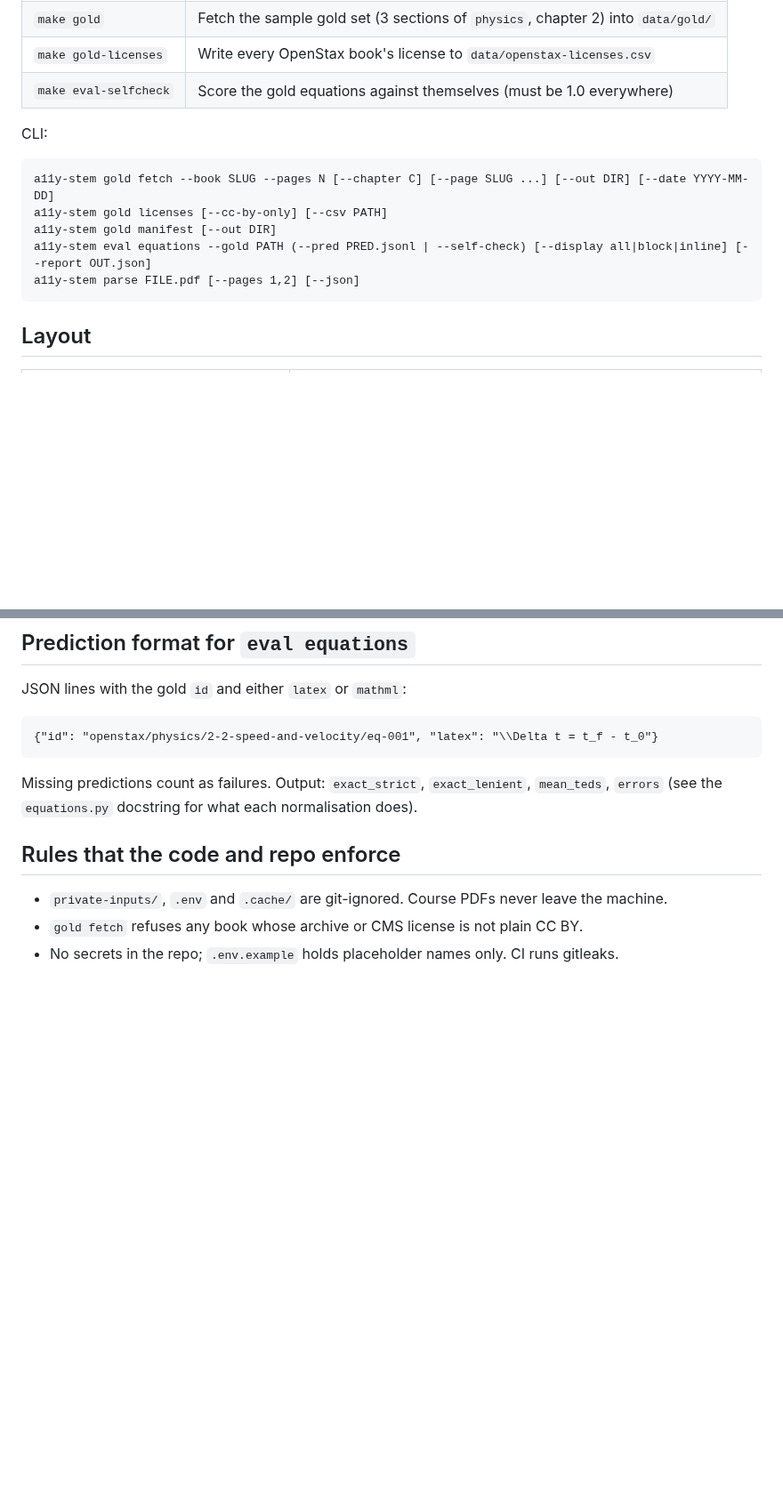
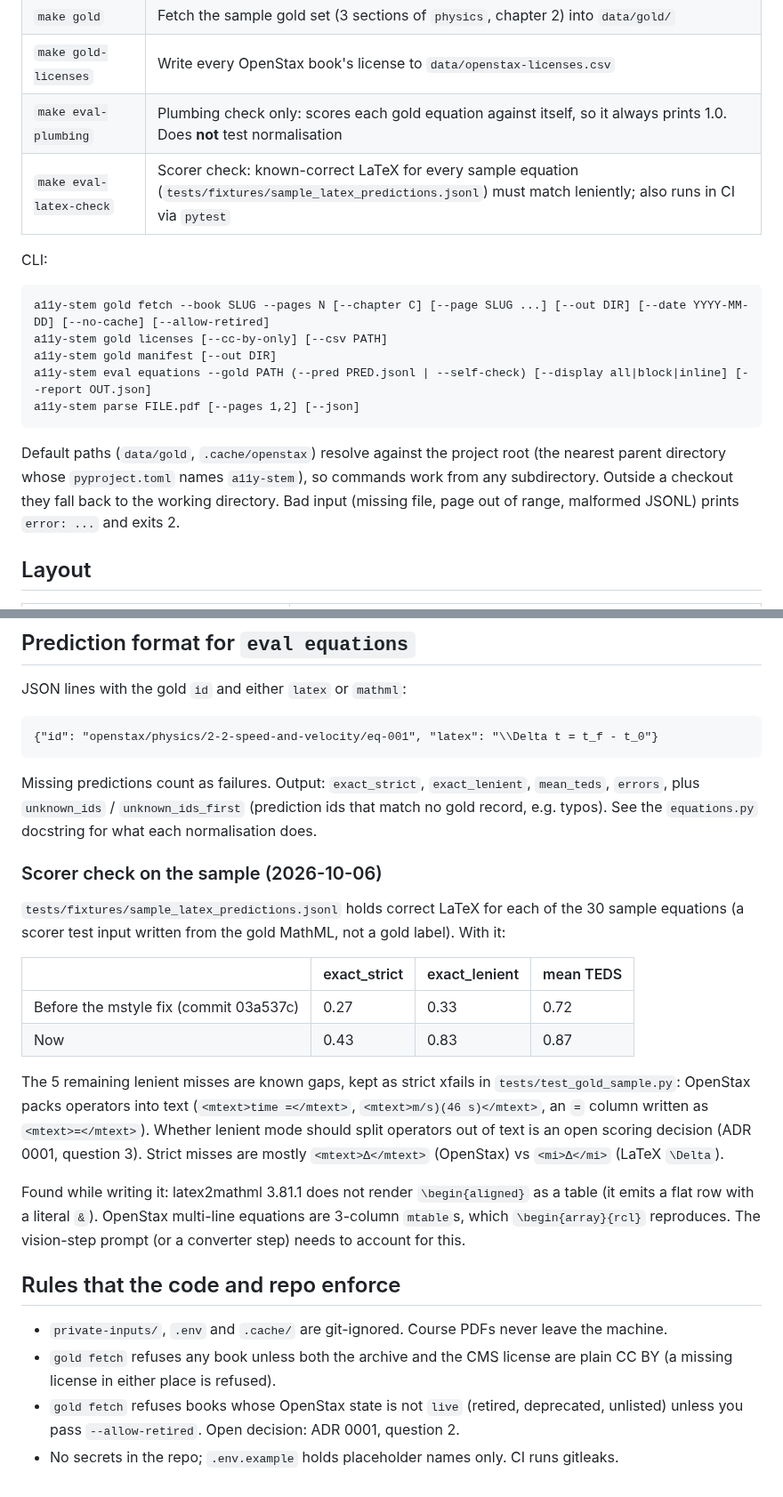
Before and after one commit to harishm17/readablestem, a Markdown page: docs/development.md, 2 parts joined by grey strips. Shown at 89% size. Rendered like a GitHub page; blank space fills up the shorter version.

Commit message:
Docs: license due at Thu Oct 8 gate; record scorer findings and open questions

````diff
--- a/docs/development.md
+++ b/docs/development.md
@@ -16,17 +16,23 @@ CI also runs 3.14).
 | `make fmt` | Format and auto-fix |
 | `make gold` | Fetch the sample gold set (3 sections of `physics`, chapter 2) into `data/gold/` |
 | `make gold-licenses` | Write every OpenStax book's license to `data/openstax-licenses.csv` |
-| `make eval-selfcheck` | Score the gold equations against themselves (must be 1.0 everywhere) |
+| `make eval-plumbing` | Plumbing check only: scores each gold equation against itself, so it always prints 1.0. Does **not** test normalisation |
+| `make eval-latex-check` | Scorer check: known-correct LaTeX for every sample equation (`tests/fixtures/sample_latex_predictions.jsonl`) must match leniently; also runs in CI via `pytest` |
 
 CLI:
 
 ```
-a11y-stem gold fetch --book SLUG --pages N [--chapter C] [--page SLUG ...] [--out DIR] [--date YYYY-MM-DD]
+a11y-stem gold fetch --book SLUG --pages N [--chapter C] [--page SLUG ...] [--out DIR] [--date YYYY-MM-DD] [--no-cache] [--allow-retired]
 a11y-stem gold licenses [--cc-by-only] [--csv PATH]
 a11y-stem gold manifest [--out DIR]
 a11y-stem eval equations --gold PATH (--pred PRED.jsonl | --self-check) [--display all|block|inline] [--report OUT.json]
 a11y-stem parse FILE.pdf [--pages 1,2] [--json]
 ```
+
+Default paths (`data/gold`, `.cache/openstax`) resolve against the project root (the
+nearest parent directory whose `pyproject.toml` names `a11y-stem`), so commands work from
+any subdirectory. Outside a checkout they fall back to the working directory. Bad input
+(missing file, page out of range, malformed JSONL) prints `error: ...` and exits 2.
 
 ## Layout
 
@@ -72,10 +79,37 @@ JSON lines with the gold `id` and either `latex` or `mathml`:
 ```
 
 Missing predictions count as failures. Output: `exact_strict`, `exact_lenient`,
-`mean_teds`, `errors` (see the `equations.py` docstring for what each normalisation does).
+`mean_teds`, `errors`, plus `unknown_ids` / `unknown_ids_first` (prediction ids that match
+no gold record, e.g. typos). See the `equations.py` docstring for what each normalisation
+does.
+
+### Scorer check on the sample (2026-10-06)
+
+`tests/fixtures/sample_latex_predictions.jsonl` holds correct LaTeX for each of the 30
+sample equations (a scorer test input written from the gold MathML, not a gold
+label). With it:
+
+| | exact_strict | exact_lenient | mean TEDS |
+|---|---|---|---|
+| Before the mstyle fix (commit 03a537c) | 0.27 | 0.33 | 0.72 |
+| Now | 0.43 | 0.83 | 0.87 |
+
+The 5 remaining lenient misses are known gaps, kept as strict xfails in
+`tests/test_gold_sample.py`: OpenStax packs operators into text (`<mtext>time =</mtext>`,
+`<mtext>m/s)(46 s)</mtext>`, an `=` column written as `<mtext>=</mtext>`). Whether lenient
+mode should split operators out of text is an open scoring decision (ADR 0001, question 3).
+Strict misses are mostly `<mtext>Δ</mtext>` (OpenStax) vs `<mi>Δ</mi>` (LaTeX `\Delta`).
+
+Found while writing it: latex2mathml 3.81.1 does not render `\begin{aligned}` as a table
+(it emits a flat row with a literal `&`). OpenStax multi-line equations are 3-column
+`mtable`s, which `\begin{array}{rcl}` reproduces. The vision-step prompt (or a converter
+step) needs to account for this.
 
 ## Rules that the code and repo enforce
 
 - `private-inputs/`, `.env` and `.cache/` are git-ignored. Course PDFs never leave the machine.
-- `gold fetch` refuses any book whose archive or CMS license is not plain CC BY.
+- `gold fetch` refuses any book unless both the archive and the CMS license are plain CC BY
+  (a missing license in either place is refused).
+- `gold fetch` refuses books whose OpenStax state is not `live` (retired, deprecated,
+  unlisted) unless you pass `--allow-retired`. Open decision: ADR 0001, question 2.
 - No secrets in the repo; `.env.example` holds placeholder names only. CI runs gitleaks.
````
Also changed, not shown: other parts of docs/development.md (+2 -1 lines), docs/decisions/0001-scope.md (+6 -3 lines).
